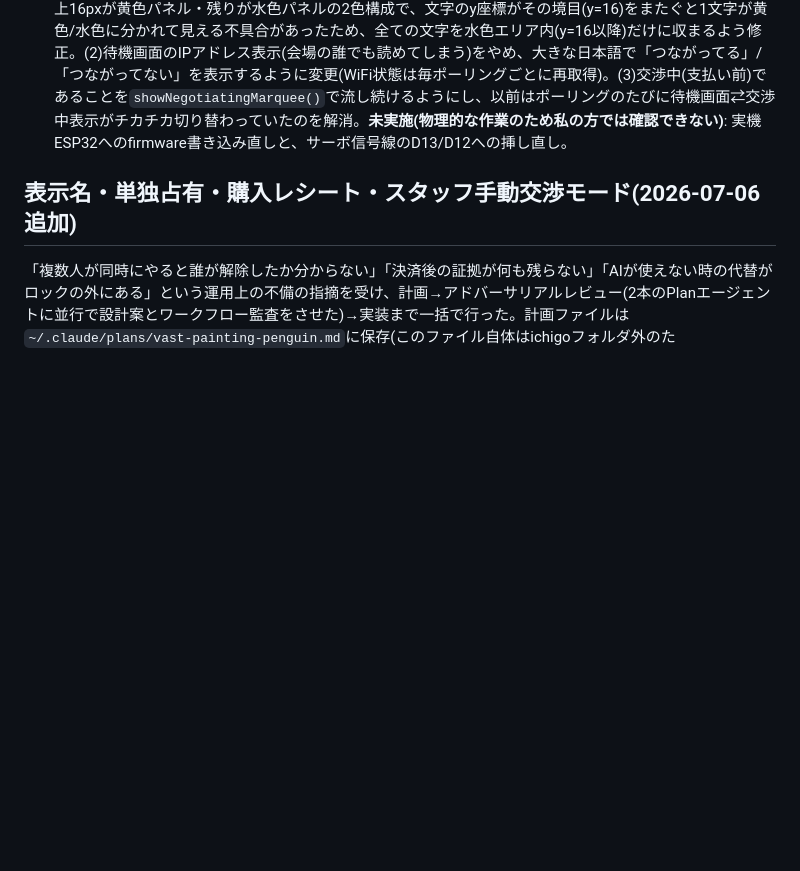
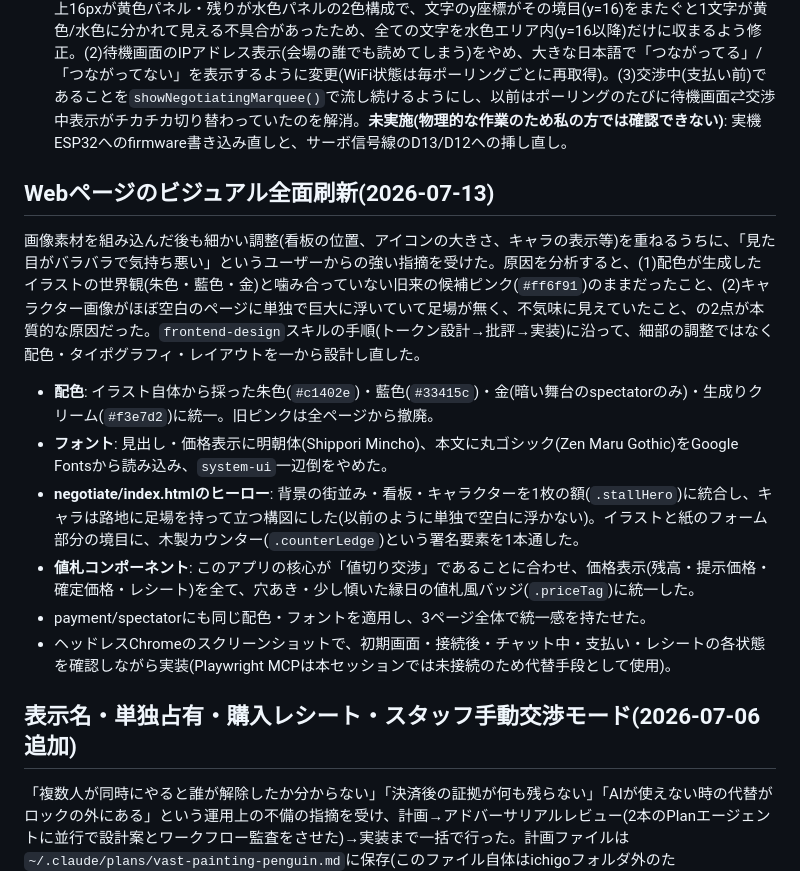
Before and after one commit to KeitoKuramochi/ichigo_gatya, a Markdown page: NOTES.md, the part around the change. Rendered like a GitHub page; blank space fills up the shorter version.

Commit message:
Log the visual redesign rationale in NOTES.md
Co-Authored-By: Claude Sonnet 5 <noreply@anthropic.com>
Claude-Session: https://claude.ai/code/session_012a3zFjNrP2yk7Y1DnEMtJV

```diff
--- a/NOTES.md
+++ b/NOTES.md
@@ -207,6 +207,17 @@ ESP32自身がgacha.html一式をLittleFS/SPIFFSから配信し、スマホが
 - 2026-07-09: メイン/補充用サーボの信号ピンを`D18`/`D19`(GPIO18/19)から`D13`/`D12`(GPIO13/12)に変更(`gachapon.ino`の`SERVO_PIN`/`REFILL_SERVO_PIN`、配線コメント、およびNOTES.md冒頭の配線メモを更新)。firmwareの書き込み直しと、実機での配線差し替え(サーボのオレンジ線をD13/D12に挿し直す)がまだ必要。
 - 2026-07-13: 上記のピン変更が2026-07-09時点ではリポジトリに未コミットのまま残っていたため、今回まとめてコミット・push(`b0f62f5`)。同時に以下のOLED表示の改善も含まれている: (1)このOLEDは物理的に上16pxが黄色パネル・残りが水色パネルの2色構成で、文字のy座標がその境目(y=16)をまたぐと1文字が黄色/水色に分かれて見える不具合があったため、全ての文字を水色エリア内(y=16以降)だけに収まるよう修正。(2)待機画面のIPアドレス表示(会場の誰でも読めてしまう)をやめ、大きな日本語で「つながってる」/「つながってない」を表示するように変更(WiFi状態は毎ポーリングごとに再取得)。(3)交渉中(支払い前)であることを`showNegotiatingMarquee()`で流し続けるようにし、以前はポーリングのたびに待機画面⇄交渉中表示がチカチカ切り替わっていたのを解消。**未実施(物理的な作業のため私の方では確認できない)**: 実機ESP32へのfirmware書き込み直しと、サーボ信号線のD13/D12への挿し直し。
 
+## Webページのビジュアル全面刷新(2026-07-13)
+
+画像素材を組み込んだ後も細かい調整(看板の位置、アイコンの大きさ、キャラの表示等)を重ねるうちに、「見た目がバラバラで気持ち悪い」というユーザーからの強い指摘を受けた。原因を分析すると、(1)配色が生成したイラストの世界観(朱色・藍色・金)と噛み合っていない旧来の候補ピンク(`#ff6f91`)のままだったこと、(2)キャラクター画像がほぼ空白のページに単独で巨大に浮いていて足場が無く、不気味に見えていたこと、の2点が本質的な原因だった。`frontend-design`スキルの手順(トークン設計→批評→実装)に沿って、細部の調整ではなく配色・タイポグラフィ・レイアウトを一から設計し直した。
+
+- **配色**: イラスト自体から採った朱色(`#c1402e`)・藍色(`#33415c`)・金(暗い舞台のspectatorのみ)・生成りクリーム(`#f3e7d2`)に統一。旧ピンクは全ページから撤廃。
+- **フォント**: 見出し・価格表示に明朝体(Shippori Mincho)、本文に丸ゴシック(Zen Maru Gothic)をGoogle Fontsから読み込み、`system-ui`一辺倒をやめた。
+- **negotiate/index.htmlのヒーロー**: 背景の街並み・看板・キャラクターを1枚の額(`.stallHero`)に統合し、キャラは路地に足場を持って立つ構図にした(以前のように単独で空白に浮かない)。イラストと紙のフォーム部分の境目に、木製カウンター(`.counterLedge`)という署名要素を1本通した。
+- **値札コンポーネント**: このアプリの核心が「値切り交渉」であることに合わせ、価格表示(残高・提示価格・確定価格・レシート)を全て、穴あき・少し傾いた縁日の値札風バッジ(`.priceTag`)に統一した。
+- payment/spectatorにも同じ配色・フォントを適用し、3ページ全体で統一感を持たせた。
+- ヘッドレスChromeのスクリーンショットで、初期画面・接続後・チャット中・支払い・レシートの各状態を確認しながら実装(Playwright MCPは本セッションでは未接続のため代替手段として使用)。
+
 ## 表示名・単独占有・購入レシート・スタッフ手動交渉モード(2026-07-06追加)
 
 「複数人が同時にやると誰が解除したか分からない」「決済後の証拠が何も残らない」「AIが使えない時の代替がロックの外にある」という運用上の不備の指摘を受け、計画→アドバーサリアルレビュー(2本のPlanエージェントに並行で設計案とワークフロー監査をさせた)→実装まで一括で行った。計画ファイルは`~/.claude/plans/vast-painting-penguin.md`に保存(このファイル自体はichigoフォルダ外のため、`.claude/hooks/enforce-ichigo-scope.sh`に`~/.claude/plans/`だけを例外とする1行を追加している)。
```
